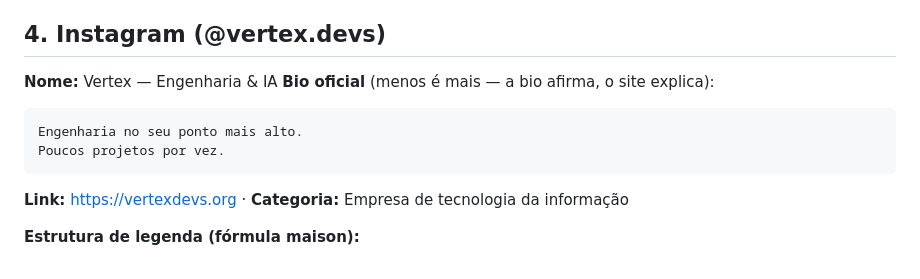
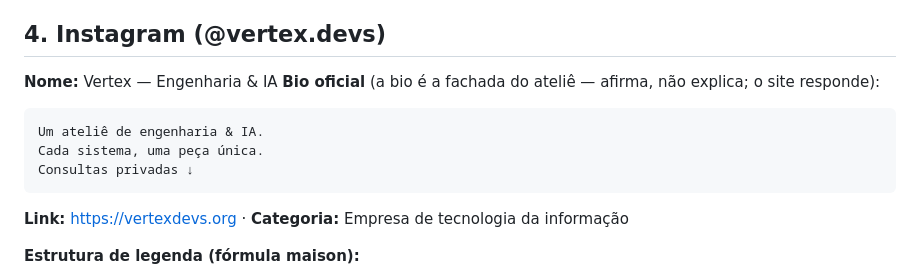
Before and after one commit to ghmbarboza/vertexdevs-site, a Markdown page: brand/BRAND.md, the part around the change. Drawn GitHub-style.

Commit message:
docs: bio oficial no DNA do ateliê

````diff
--- a/brand/BRAND.md
+++ b/brand/BRAND.md
@@ -59,10 +59,11 @@ Escrevemos como uma maison: sóbrio, declarativo, seguro. A grandiosidade vem da
 ## 4. Instagram (@vertex.devs)
 
 **Nome:** Vertex — Engenharia & IA
-**Bio oficial** (menos é mais — a bio afirma, o site explica):
+**Bio oficial** (a bio é a fachada do ateliê — afirma, não explica; o site responde):
 ```
-Engenharia no seu ponto mais alto.
-Poucos projetos por vez.
+Um ateliê de engenharia & IA.
+Cada sistema, uma peça única.
+Consultas privadas ↓
 ```
 **Link:** https://vertexdevs.org · **Categoria:** Empresa de tecnologia da informação
 
````
